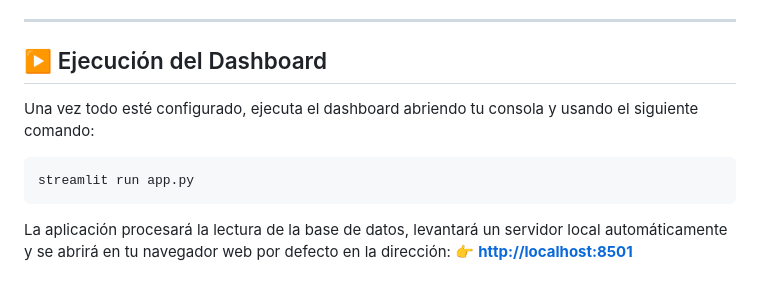
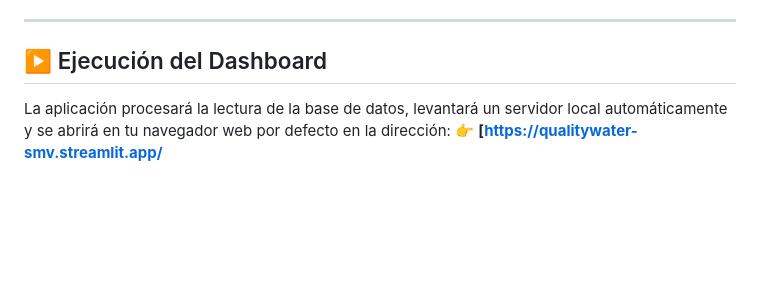
Before and after one commit to sandravillegas-hash/QualityWater, a Markdown page: README.md, the part around the change. GitHub-like rendering; blank space fills up the shorter version.

````diff
--- a/README.md
+++ b/README.md
@@ -84,11 +84,5 @@ Si cambias a `DB_TYPE=mysql`, el proyecto se conectará usando las credenciales
 
 ## ▶️ Ejecución del Dashboard
 
-Una vez todo esté configurado, ejecuta el dashboard abriendo tu consola y usando el siguiente comando:
-
-```bash
-streamlit run app.py
-```
-
 La aplicación procesará la lectura de la base de datos, levantará un servidor local automáticamente y se abrirá en tu navegador web por defecto en la dirección:
-👉 **[http://localhost:8501](http://localhost:8501)**
+👉 **[[https://qualitywater-smv.streamlit.app/](https://qualitywater-smv.streamlit.app/)**
````
